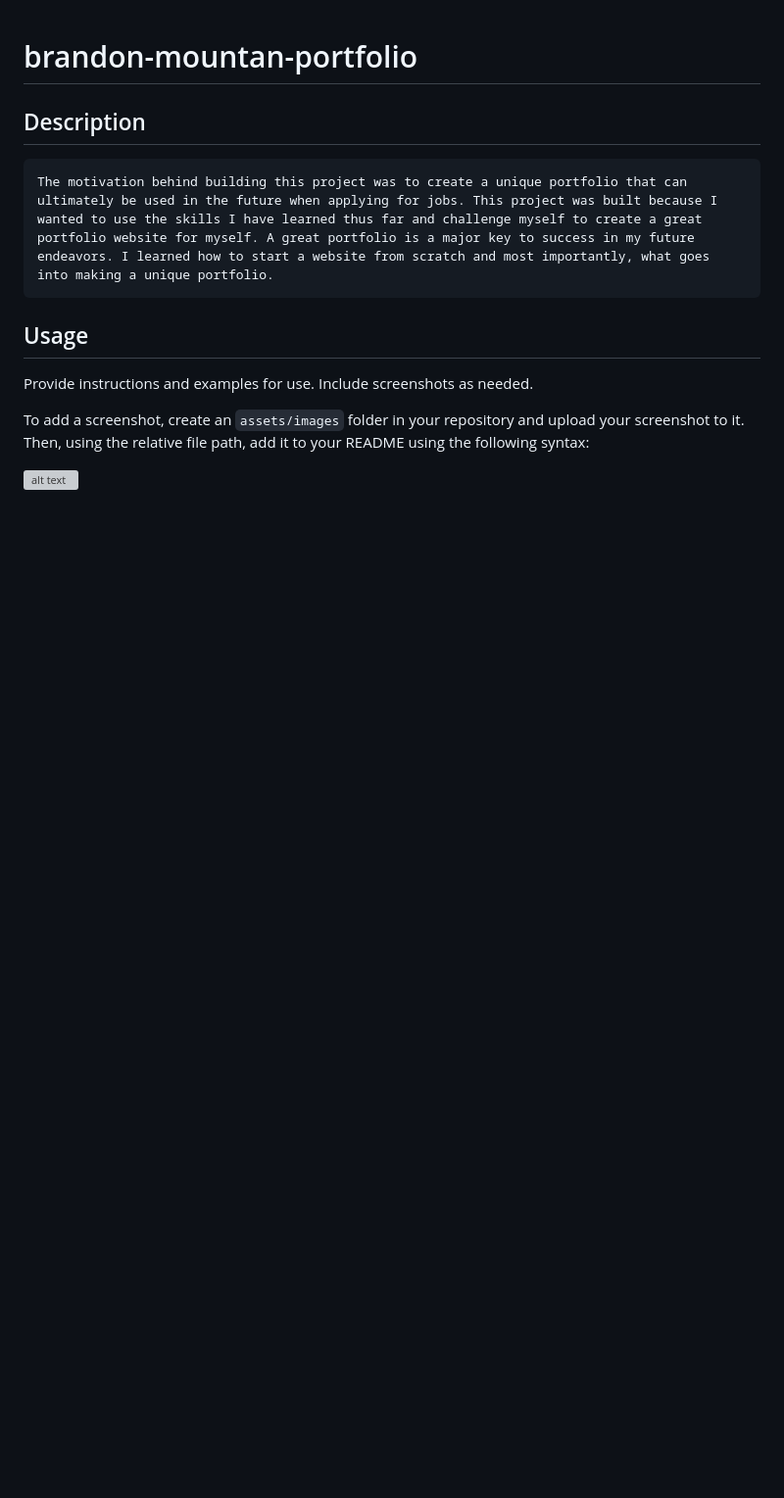
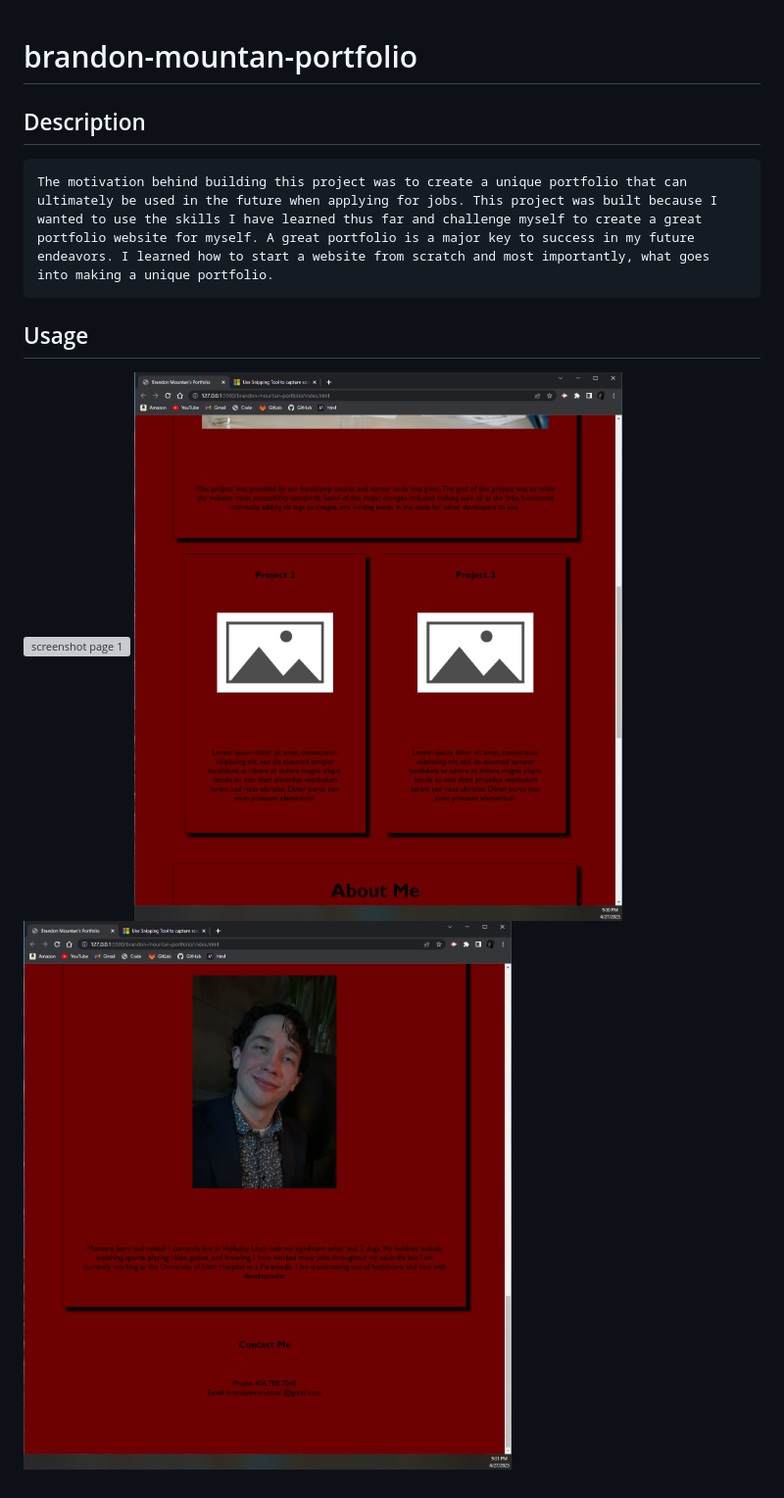
Before and after one commit to brandonmountan/brandon-mountan-portfolio, a Markdown page: README.md, the part around the change. Shown: that part at 98% size. Drawn GitHub-style; pictures changed too: assets/images/project2page2.PNG (added), assets/images/project2page3.PNG (added); blank space fills up the shorter version; grey boxes are pictures that could not be loaded.

```diff
--- a/README.md
+++ b/README.md
@@ -6,8 +6,6 @@
 
 ## Usage
 
-Provide instructions and examples for use. Include screenshots as needed.
-
-To add a screenshot, create an `assets/images` folder in your repository and upload your screenshot to it. Then, using the relative file path, add it to your README using the following syntax:
-
-![alt text](assets/images/screenshot.png)
+![screenshot page 1](/assets/images/project2page1.PNG)
+![screenshot page 2](/assets/images/project2page2.PNG)
+![screenshot page 3](/assets/images/project2page3.PNG)
```
Also changed, not shown: 1 other file.
